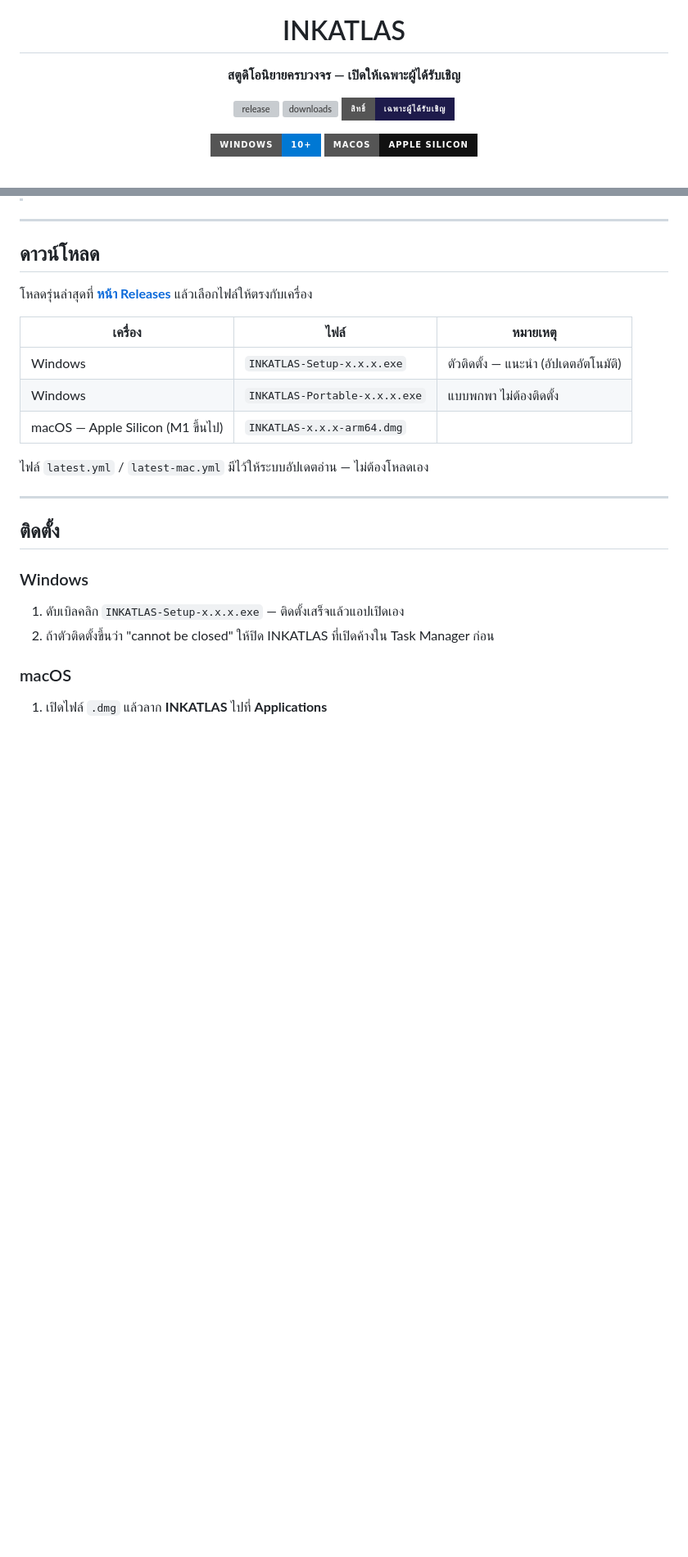
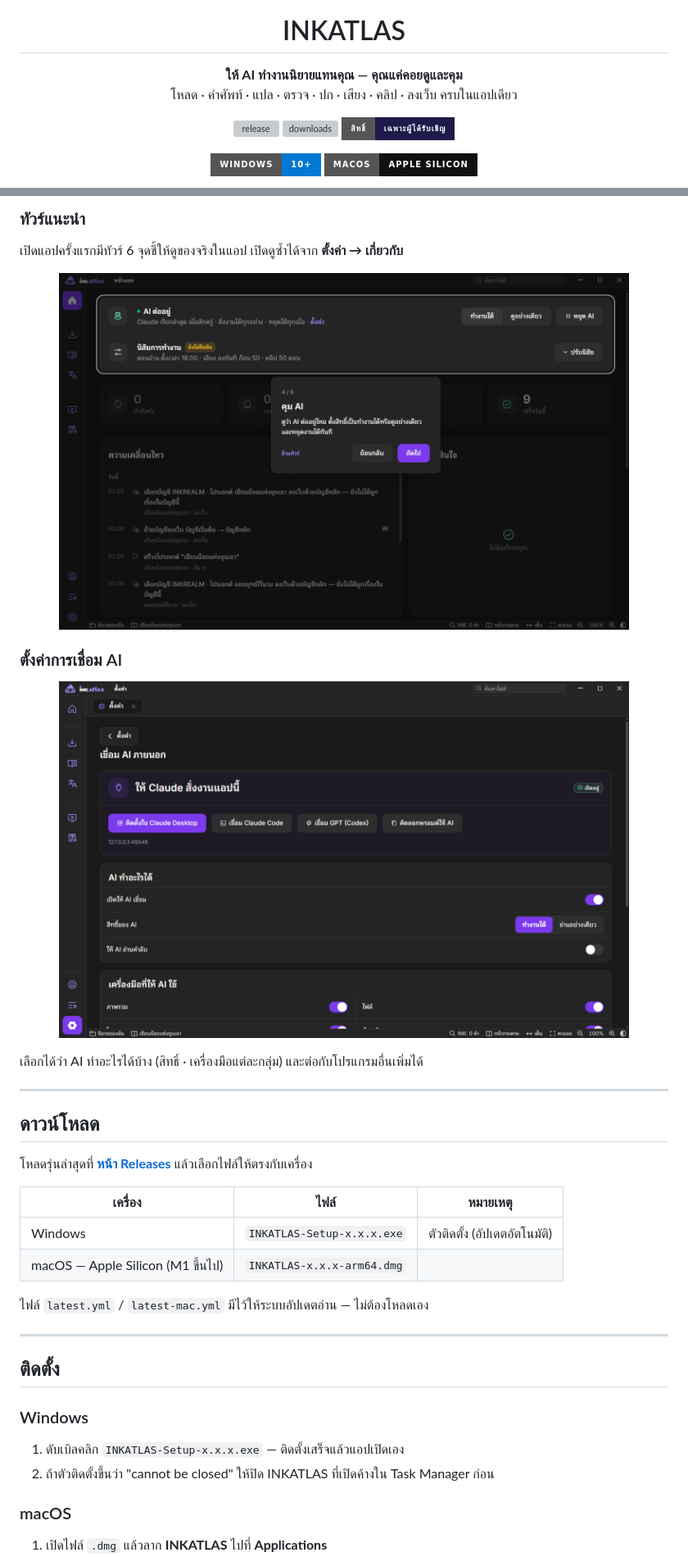
Before and after one commit to snibzyz/inkatlas-releases, a Markdown page: README.md, 2 parts joined by grey strips. Shown at 82% size. Drawn GitHub-style; pictures changed too: assets/4-settings-ai.png (added), assets/tour-4.png (added); badges without logos; blank space fills up the shorter version; grey boxes are pictures that could not be loaded.

```diff
--- a/README.md
+++ b/README.md
@@ -4,7 +4,7 @@
 
 <h1 align="center">INKATLAS</h1>
 
-<p align="center"><b>สตูดิโอนิยายครบวงจร — เปิดให้เฉพาะผู้ได้รับเชิญ</b></p>
+<p align="center"><b>ให้ AI ทำงานนิยายแทนคุณ — คุณแค่คอยดูและคุม</b><br>โหลด · คำศัพท์ · แปล · ตรวจ · ปก · เสียง · คลิป · ลงเว็บ ครบในแอปเดียว</p>
 
 <p align="center">
   <a href="https://github.com/snibzyz/inkatlas-releases/releases/latest"><img src="https://img.shields.io/github/v/release/snibzyz/inkatlas-releases?style=for-the-badge&label=release&color=7C3AED" alt="release"></a>
@@ -22,3 +58,18 @@
+### ทัวร์แนะนำ
+
+เปิดแอปครั้งแรกมีทัวร์ 6 จุดชี้ให้ดูของจริงในแอป เปิดดูซ้ำได้จาก **ตั้งค่า → เกี่ยวกับ**
+
+<p align="center">
+  <img src="assets/tour-4.png" alt="ทัวร์แนะนำ ขั้นคุม AI" width="88%">
+</p>
+
+### ตั้งค่าการเชื่อม AI
+
+<p align="center">
+  <img src="assets/4-settings-ai.png" alt="ตั้งค่า → เชื่อม AI ภายนอก" width="88%">
+</p>
+
+เลือกได้ว่า AI ทำอะไรได้บ้าง (สิทธิ์ · เครื่องมือแต่ละกลุ่ม) และต่อกับโปรแกรมอื่นเพิ่มได้
 
 ---
 
@@ -28,8 +79,7 @@
 
 | เครื่อง | ไฟล์ | หมายเหตุ |
 |---|---|---|
-| Windows | `INKATLAS-Setup-x.x.x.exe` | ตัวติดตั้ง — แนะนำ (อัปเดตอัตโนมัติ) |
-| Windows | `INKATLAS-Portable-x.x.x.exe` | แบบพกพา ไม่ต้องติดตั้ง |
+| Windows | `INKATLAS-Setup-x.x.x.exe` | ตัวติดตั้ง (อัปเดตอัตโนมัติ) |
 | macOS — Apple Silicon (M1 ขึ้นไป) | `INKATLAS-x.x.x-arm64.dmg` | |
 
 ไฟล์ `latest.yml` / `latest-mac.yml` มีไว้ให้ระบบอัปเดตอ่าน — ไม่ต้องโหลดเอง
```
Also changed, not shown: other parts of README.md (+37 -0 lines), assets/1-connect.png (added), assets/2-connected.png (added), assets/3-home.png (added), assets/preview.gif (added).
